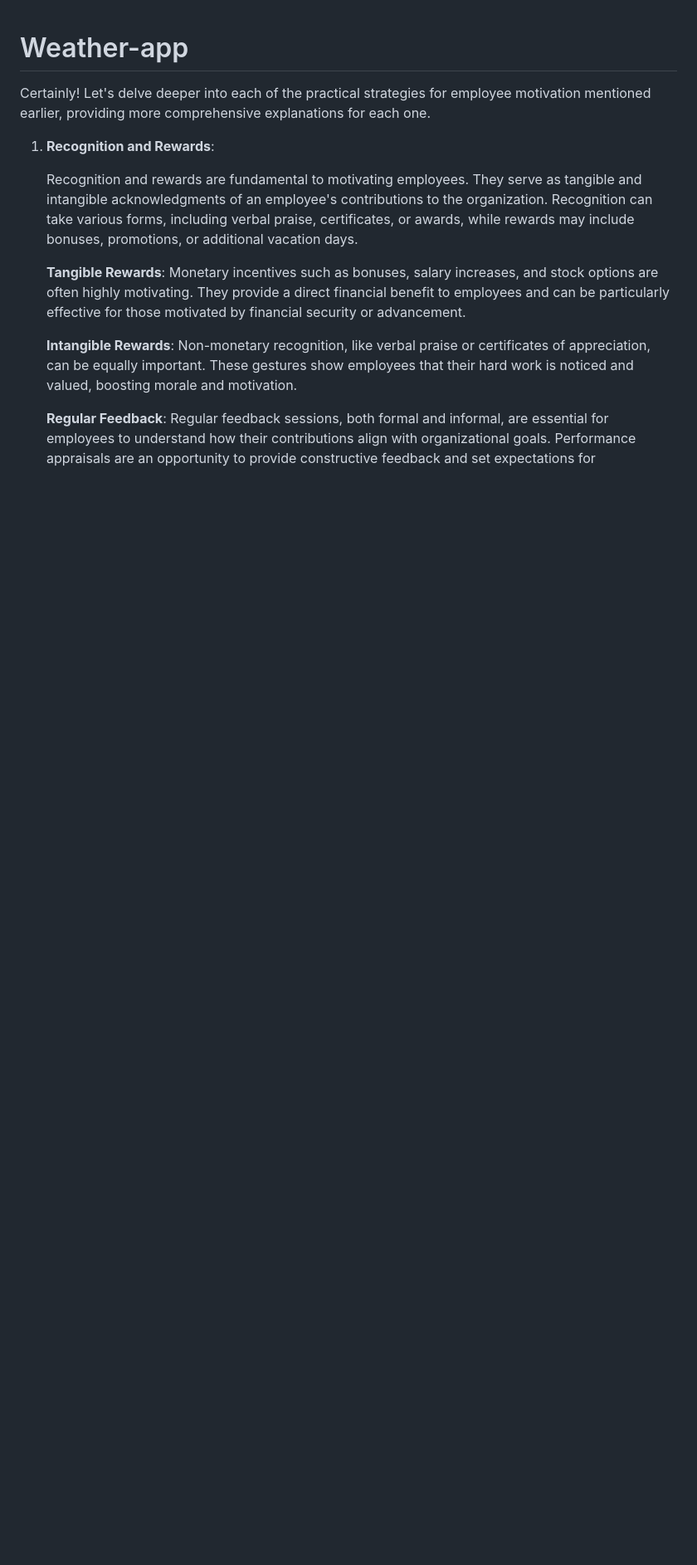
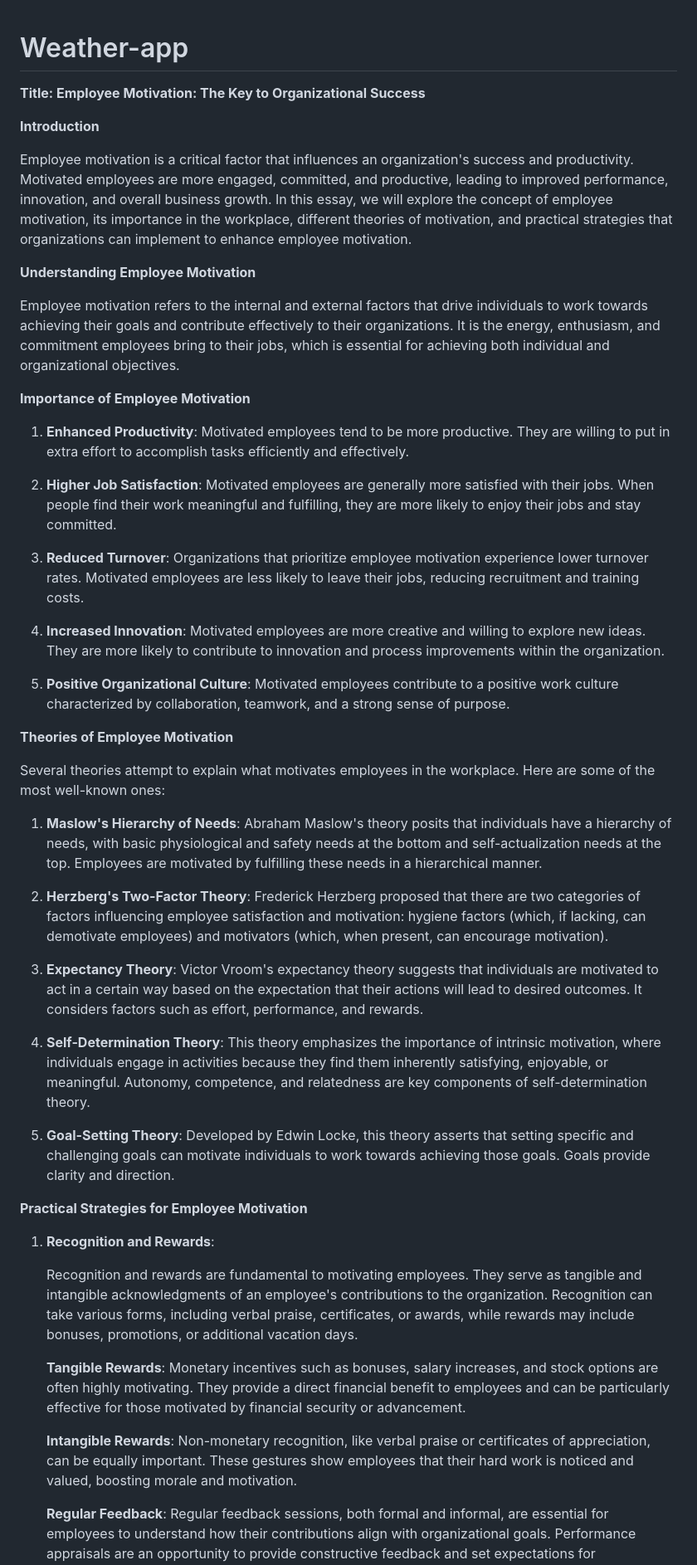
Before and after one commit to utkarsh-iitbhu/Weather-app, a Markdown page: README.md, the part around the change. Shown at 83% size. Drawn GitHub-style; blank space fills up the shorter version.

```diff
--- a/README.md
+++ b/README.md
@@ -1,6 +1,42 @@
 # Weather-app
 
-Certainly! Let's delve deeper into each of the practical strategies for employee motivation mentioned earlier, providing more comprehensive explanations for each one.
+**Title: Employee Motivation: The Key to Organizational Success**
+
+**Introduction**
+
+Employee motivation is a critical factor that influences an organization's success and productivity. Motivated employees are more engaged, committed, and productive, leading to improved performance, innovation, and overall business growth. In this essay, we will explore the concept of employee motivation, its importance in the workplace, different theories of motivation, and practical strategies that organizations can implement to enhance employee motivation.
+
+**Understanding Employee Motivation**
+
+Employee motivation refers to the internal and external factors that drive individuals to work towards achieving their goals and contribute effectively to their organizations. It is the energy, enthusiasm, and commitment employees bring to their jobs, which is essential for achieving both individual and organizational objectives.
+
+**Importance of Employee Motivation**
+
+1. **Enhanced Productivity**: Motivated employees tend to be more productive. They are willing to put in extra effort to accomplish tasks efficiently and effectively.
+
+2. **Higher Job Satisfaction**: Motivated employees are generally more satisfied with their jobs. When people find their work meaningful and fulfilling, they are more likely to enjoy their jobs and stay committed.
+
+3. **Reduced Turnover**: Organizations that prioritize employee motivation experience lower turnover rates. Motivated employees are less likely to leave their jobs, reducing recruitment and training costs.
+
+4. **Increased Innovation**: Motivated employees are more creative and willing to explore new ideas. They are more likely to contribute to innovation and process improvements within the organization.
+
+5. **Positive Organizational Culture**: Motivated employees contribute to a positive work culture characterized by collaboration, teamwork, and a strong sense of purpose.
+
+**Theories of Employee Motivation**
+
+Several theories attempt to explain what motivates employees in the workplace. Here are some of the most well-known ones:
+
+1. **Maslow's Hierarchy of Needs**: Abraham Maslow's theory posits that individuals have a hierarchy of needs, with basic physiological and safety needs at the bottom and self-actualization needs at the top. Employees are motivated by fulfilling these needs in a hierarchical manner.
+
+2. **Herzberg's Two-Factor Theory**: Frederick Herzberg proposed that there are two categories of factors influencing employee satisfaction and motivation: hygiene factors (which, if lacking, can demotivate employees) and motivators (which, when present, can encourage motivation).
+
+3. **Expectancy Theory**: Victor Vroom's expectancy theory suggests that individuals are motivated to act in a certain way based on the expectation that their actions will lead to desired outcomes. It considers factors such as effort, performance, and rewards.
+
+4. **Self-Determination Theory**: This theory emphasizes the importance of intrinsic motivation, where individuals engage in activities because they find them inherently satisfying, enjoyable, or meaningful. Autonomy, competence, and relatedness are key components of self-determination theory.
+
+5. **Goal-Setting Theory**: Developed by Edwin Locke, this theory asserts that setting specific and challenging goals can motivate individuals to work towards achieving those goals. Goals provide clarity and direction.
+
+**Practical Strategies for Employee Motivation**
 
 1. **Recognition and Rewards**:
 
```
